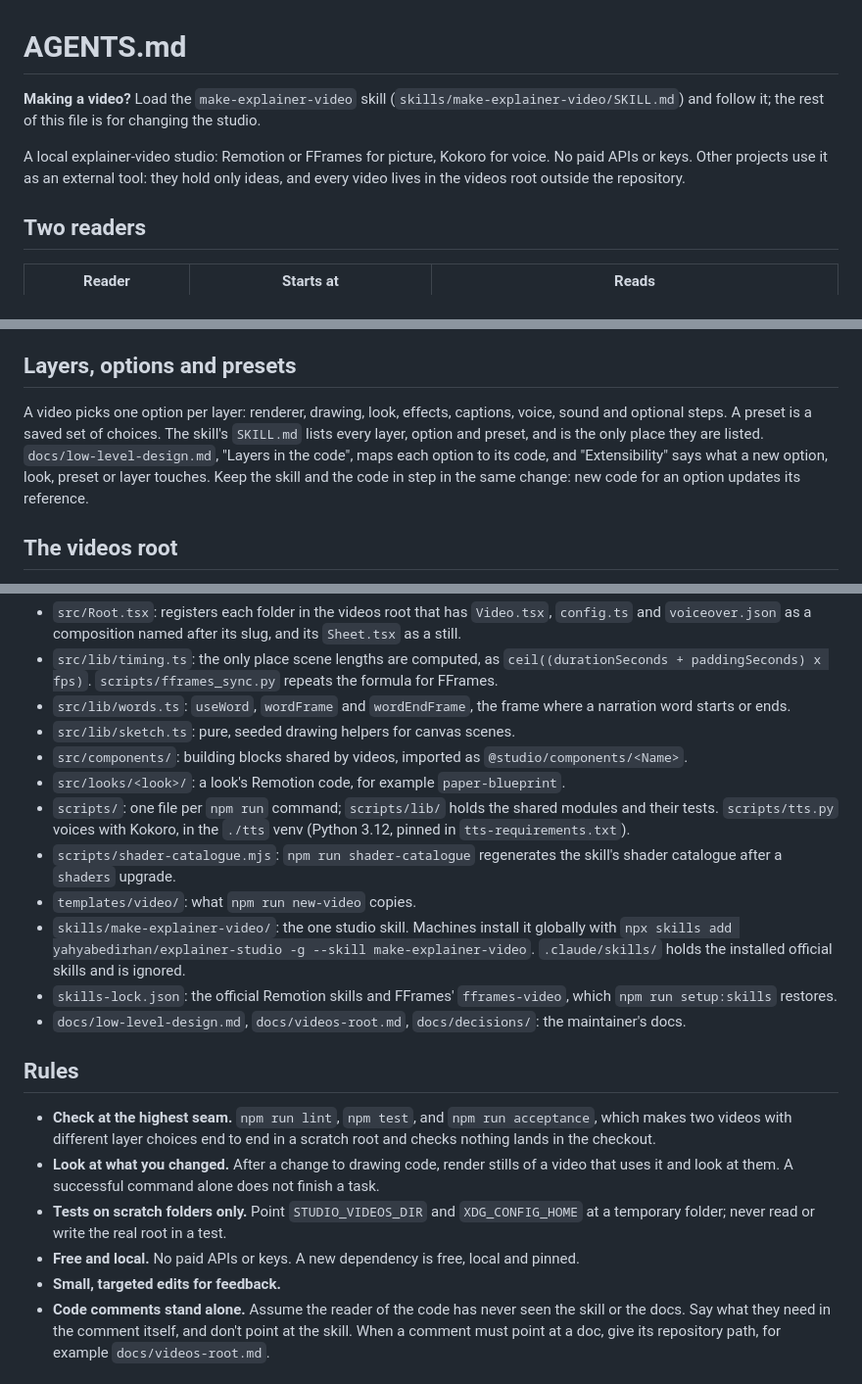
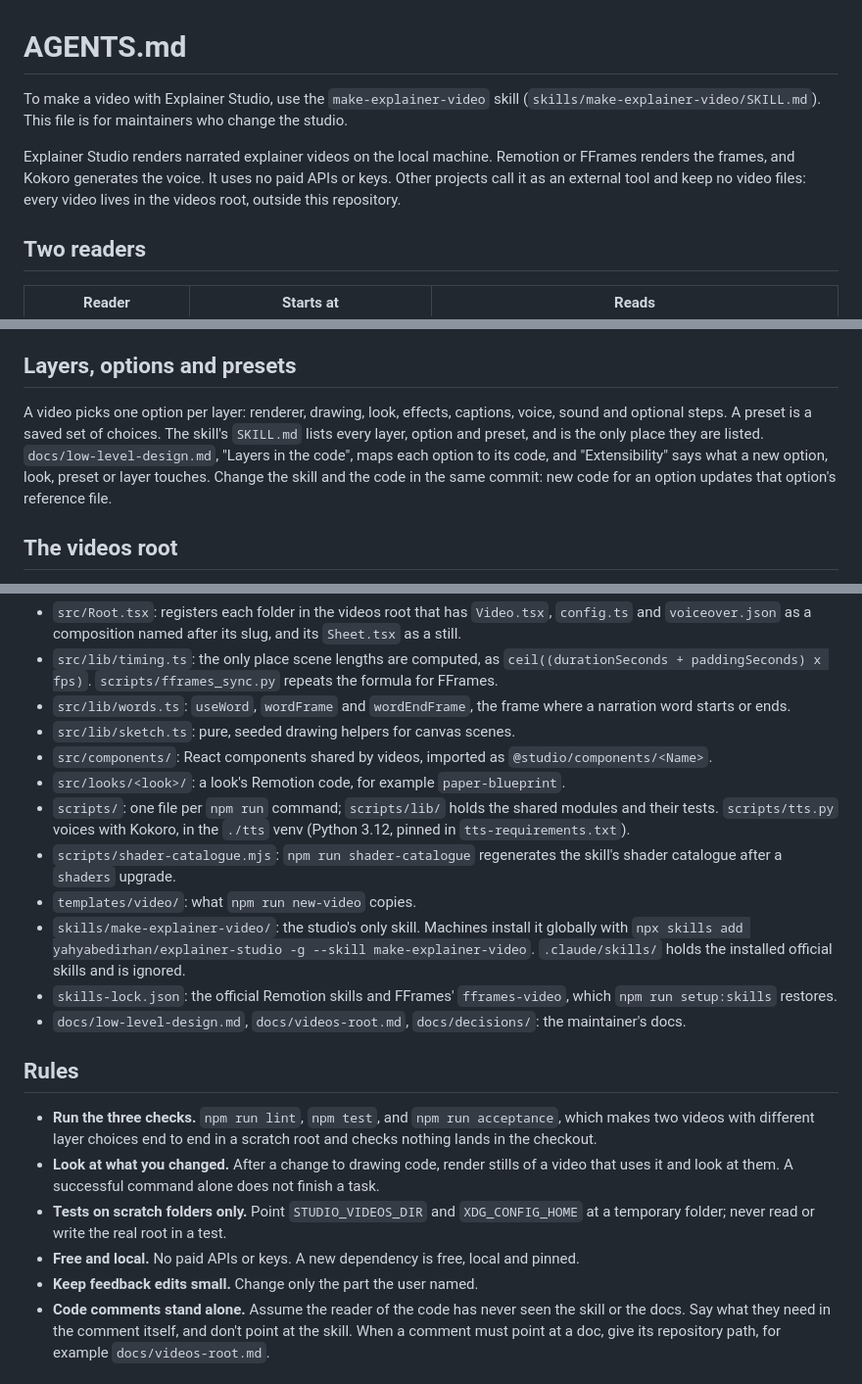
Before and after one commit to yahyabedirhan/explainer-studio, a Markdown page: AGENTS.md, 3 parts joined by grey strips. Shown at 98% size. Drawn GitHub-style.

Commit message:
write AGENTS.md in plain technical language
Co-Authored-By: Claude Opus 5.5 <noreply@anthropic.com>

```diff
--- a/AGENTS.md
+++ b/AGENTS.md
@@ -1,8 +1,8 @@
 # AGENTS.md
 
-**Making a video?** Load the `make-explainer-video` skill (`skills/make-explainer-video/SKILL.md`) and follow it; the rest of this file is for changing the studio.
+To make a video with Explainer Studio, use the `make-explainer-video` skill (`skills/make-explainer-video/SKILL.md`). This file is for maintainers who change the studio.
 
-A local explainer-video studio: Remotion or FFrames for picture, Kokoro for voice. No paid APIs or keys. Other projects use it as an external tool: they hold only ideas, and every video lives in the videos root outside the repository.
+Explainer Studio renders narrated explainer videos on the local machine. Remotion or FFrames renders the frames, and Kokoro generates the voice. It uses no paid APIs or keys. Other projects call it as an external tool and keep no video files: every video lives in the videos root, outside this repository.
 
 ## Two readers
 
@@ -15,7 +15,7 @@ Write each fact once, on the side of the reader who acts on it. What a video mak
 
 ## Layers, options and presets
 
-A video picks one option per layer: renderer, drawing, look, effects, captions, voice, sound and optional steps. A preset is a saved set of choices. The skill's `SKILL.md` lists every layer, option and preset, and is the only place they are listed. `docs/low-level-design.md`, "Layers in the code", maps each option to its code, and "Extensibility" says what a new option, look, preset or layer touches. Keep the skill and the code in step in the same change: new code for an option updates its reference.
+A video picks one option per layer: renderer, drawing, look, effects, captions, voice, sound and optional steps. A preset is a saved set of choices. The skill's `SKILL.md` lists every layer, option and preset, and is the only place they are listed. `docs/low-level-design.md`, "Layers in the code", maps each option to its code, and "Extensibility" says what a new option, look, preset or layer touches. Change the skill and the code in the same commit: new code for an option updates that option's reference file.
 
 ## The videos root
 
@@ -33,22 +33,22 @@ Read `docs/low-level-design.md` before changing `src/` or `scripts/`: it maps wh
 - `src/lib/timing.ts`: the only place scene lengths are computed, as `ceil((durationSeconds + paddingSeconds) x fps)`. `scripts/fframes_sync.py` repeats the formula for FFrames.
 - `src/lib/words.ts`: `useWord`, `wordFrame` and `wordEndFrame`, the frame where a narration word starts or ends.
 - `src/lib/sketch.ts`: pure, seeded drawing helpers for canvas scenes.
-- `src/components/`: building blocks shared by videos, imported as `@studio/components/<Name>`.
+- `src/components/`: React components shared by videos, imported as `@studio/components/<Name>`.
 - `src/looks/<look>/`: a look's Remotion code, for example `paper-blueprint`.
 - `scripts/`: one file per `npm run` command; `scripts/lib/` holds the shared modules and their tests. `scripts/tts.py` voices with Kokoro, in the `./tts` venv (Python 3.12, pinned in `tts-requirements.txt`).
 - `scripts/shader-catalogue.mjs`: `npm run shader-catalogue` regenerates the skill's shader catalogue after a `shaders` upgrade.
 - `templates/video/`: what `npm run new-video` copies.
-- `skills/make-explainer-video/`: the one studio skill. Machines install it globally with `npx skills add yahyabedirhan/explainer-studio -g --skill make-explainer-video`. `.claude/skills/` holds the installed official skills and is ignored.
+- `skills/make-explainer-video/`: the studio's only skill. Machines install it globally with `npx skills add yahyabedirhan/explainer-studio -g --skill make-explainer-video`. `.claude/skills/` holds the installed official skills and is ignored.
 - `skills-lock.json`: the official Remotion skills and FFrames' `fframes-video`, which `npm run setup:skills` restores.
 - `docs/low-level-design.md`, `docs/videos-root.md`, `docs/decisions/`: the maintainer's docs.
 
 ## Rules
 
-- **Check at the highest seam.** `npm run lint`, `npm test`, and `npm run acceptance`, which makes two videos with different layer choices end to end in a scratch root and checks nothing lands in the checkout.
+- **Run the three checks.** `npm run lint`, `npm test`, and `npm run acceptance`, which makes two videos with different layer choices end to end in a scratch root and checks nothing lands in the checkout.
 - **Look at what you changed.** After a change to drawing code, render stills of a video that uses it and look at them. A successful command alone does not finish a task.
 - **Tests on scratch folders only.** Point `STUDIO_VIDEOS_DIR` and `XDG_CONFIG_HOME` at a temporary folder; never read or write the real root in a test.
 - **Free and local.** No paid APIs or keys. A new dependency is free, local and pinned.
-- **Small, targeted edits for feedback.**
+- **Keep feedback edits small.** Change only the part the user named.
 - **Code comments stand alone.** Assume the reader of the code has never seen the skill or the docs. Say what they need in the comment itself, and don't point at the skill. When a comment must point at a doc, give its repository path, for example `docs/videos-root.md`.
 
 ## Setting up again
```
